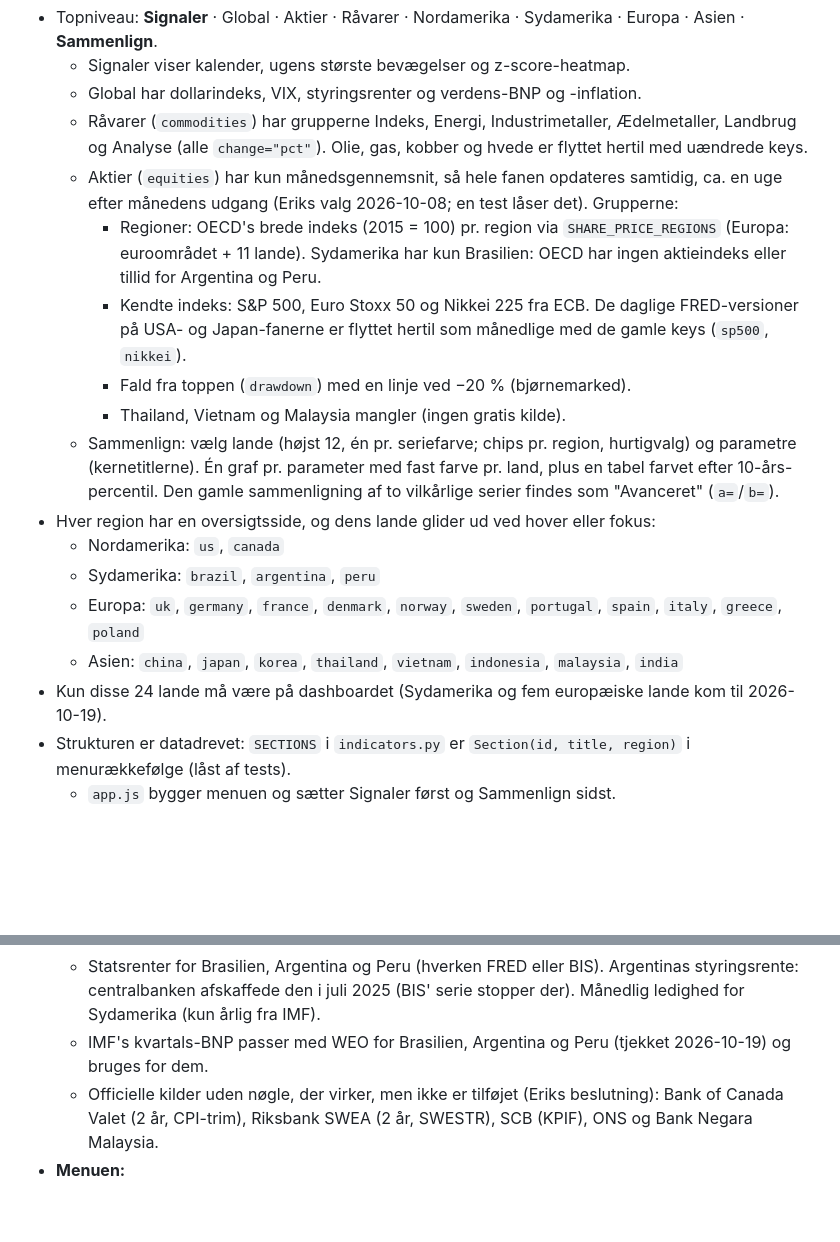
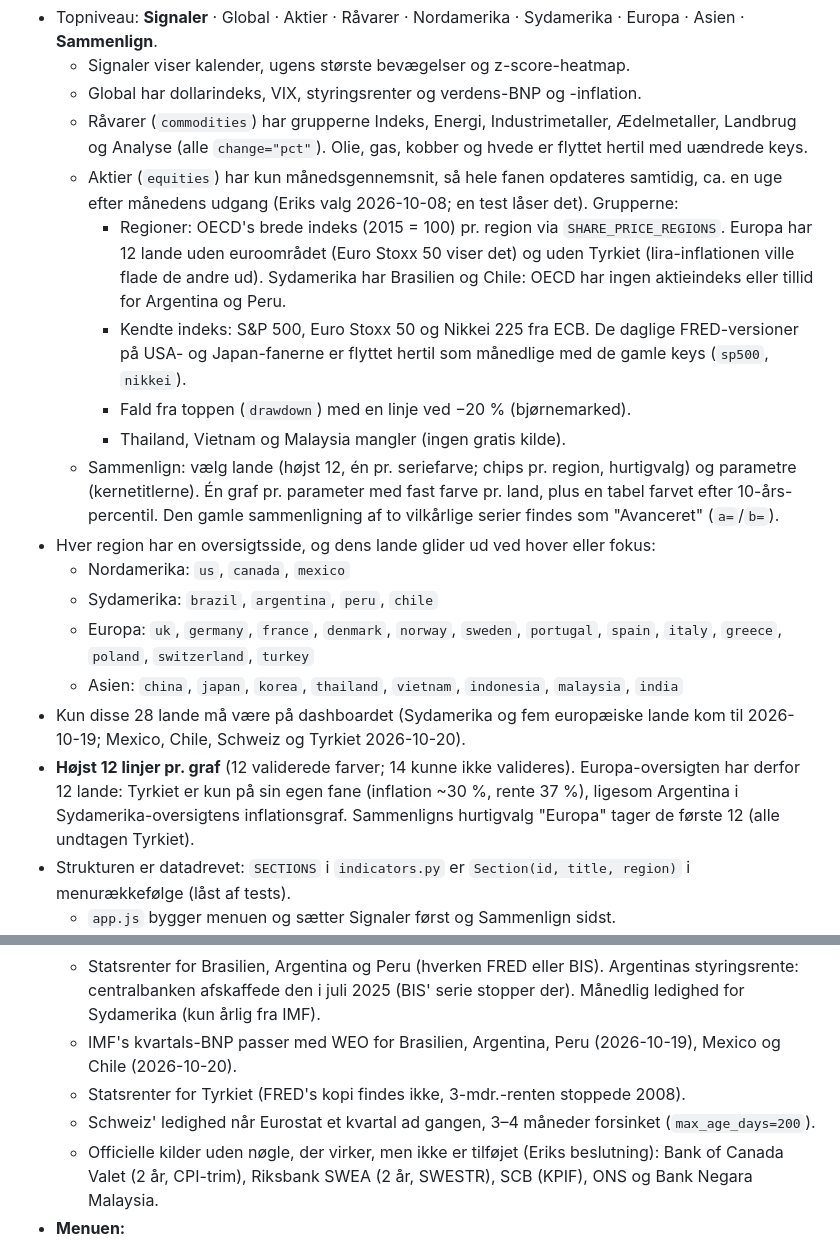
Before and after one commit to SoLl1XZ/Macro-Dashboard, a Markdown page: CLAUDE.md, 2 parts joined by grey strips. GitHub-like rendering; blank space fills up the shorter version.

Commit message:
Document Mexico, Chile, Switzerland, Turkey and the twelve-line limit
Co-Authored-By: Claude Opus 5.5 <noreply@anthropic.com>

```diff
--- a/CLAUDE.md
+++ b/CLAUDE.md
@@ -12,8 +12,9 @@ Et Python-script henter data fra offentlige API'er og skriver `data/data.js`, so
     (alle `change="pct"`). Olie, gas, kobber og hvede er flyttet hertil med uændrede keys.
   - Aktier (`equities`) har kun månedsgennemsnit, så hele fanen opdateres samtidig, ca. en uge efter
     månedens udgang (Eriks valg 2026-10-08; en test låser det). Grupperne:
-    - Regioner: OECD's brede indeks (2015 = 100) pr. region via `SHARE_PRICE_REGIONS` (Europa: euroområdet + 11 lande).
-      Sydamerika har kun Brasilien: OECD har ingen aktieindeks eller tillid for Argentina og Peru.
+    - Regioner: OECD's brede indeks (2015 = 100) pr. region via `SHARE_PRICE_REGIONS`. Europa har 12 lande uden
+      euroområdet (Euro Stoxx 50 viser det) og uden Tyrkiet (lira-inflationen ville flade de andre ud).
+      Sydamerika har Brasilien og Chile: OECD har ingen aktieindeks eller tillid for Argentina og Peru.
     - Kendte indeks: S&P 500, Euro Stoxx 50 og Nikkei 225 fra ECB. De daglige FRED-versioner på USA- og
       Japan-fanerne er flyttet hertil som månedlige med de gamle keys (`sp500`, `nikkei`).
     - Fald fra toppen (`drawdown`) med en linje ved −20 % (bjørnemarked).
@@ -22,11 +23,15 @@ Et Python-script henter data fra offentlige API'er og skriver `data/data.js`, so
     Én graf pr. parameter med fast farve pr. land, plus en tabel farvet efter 10-års-percentil.
     Den gamle sammenligning af to vilkårlige serier findes som "Avanceret" (`a=`/`b=`).
 - Hver region har en oversigtsside, og dens lande glider ud ved hover eller fokus:
-  - Nordamerika: `us`, `canada`
-  - Sydamerika: `brazil`, `argentina`, `peru`
-  - Europa: `uk`, `germany`, `france`, `denmark`, `norway`, `sweden`, `portugal`, `spain`, `italy`, `greece`, `poland`
+  - Nordamerika: `us`, `canada`, `mexico`
+  - Sydamerika: `brazil`, `argentina`, `peru`, `chile`
+  - Europa: `uk`, `germany`, `france`, `denmark`, `norway`, `sweden`, `portugal`, `spain`, `italy`, `greece`, `poland`, `switzerland`, `turkey`
   - Asien: `china`, `japan`, `korea`, `thailand`, `vietnam`, `indonesia`, `malaysia`, `india`
-- Kun disse 24 lande må være på dashboardet (Sydamerika og fem europæiske lande kom til 2026-10-19).
+- Kun disse 28 lande må være på dashboardet (Sydamerika og fem europæiske lande kom til 2026-10-19; Mexico, Chile,
+  Schweiz og Tyrkiet 2026-10-20).
+- **Højst 12 linjer pr. graf** (12 validerede farver; 14 kunne ikke valideres). Europa-oversigten har derfor 12 lande:
+  Tyrkiet er kun på sin egen fane (inflation ~30 %, rente 37 %), ligesom Argentina i Sydamerika-oversigtens
+  inflationsgraf. Sammenligns hurtigvalg "Europa" tager de første 12 (alle undtagen Tyrkiet).
 - Strukturen er datadrevet: `SECTIONS` i `indicators.py` er `Section(id, title, region)` i menurækkefølge (låst af tests).
   - `app.js` bygger menuen og sætter Signaler først og Sammenlign sidst.
   - En ny topniveau-fane er én `Section(...)` uden region i listen (Aktier står mellem Global og Råvarer).
@@ -198,7 +203,9 @@ GitHub Actions kører begge.
   - Månedlig ledighed for de asiatiske EM-lande (kun årlig fra IMF).
   - Statsrenter for Brasilien, Argentina og Peru (hverken FRED eller BIS). Argentinas styringsrente: centralbanken
     afskaffede den i juli 2025 (BIS' serie stopper der). Månedlig ledighed for Sydamerika (kun årlig fra IMF).
-  - IMF's kvartals-BNP passer med WEO for Brasilien, Argentina og Peru (tjekket 2026-10-19) og bruges for dem.
+  - IMF's kvartals-BNP passer med WEO for Brasilien, Argentina, Peru (2026-10-19), Mexico og Chile (2026-10-20).
+  - Statsrenter for Tyrkiet (FRED's kopi findes ikke, 3-mdr.-renten stoppede 2008).
+  - Schweiz' ledighed når Eurostat et kvartal ad gangen, 3–4 måneder forsinket (`max_age_days=200`).
   - Officielle kilder uden nøgle, der virker, men ikke er tilføjet (Eriks beslutning): Bank of Canada Valet (2 år, CPI-trim), Riksbank SWEA (2 år, SWESTR), SCB (KPIF), ONS og Bank Negara Malaysia.
 - **Menuen:**
   - Fanerne genopbygges ved hver navigation. Tastaturfokus flyttes derfor tilbage (`restoreNavFocus`).
```
